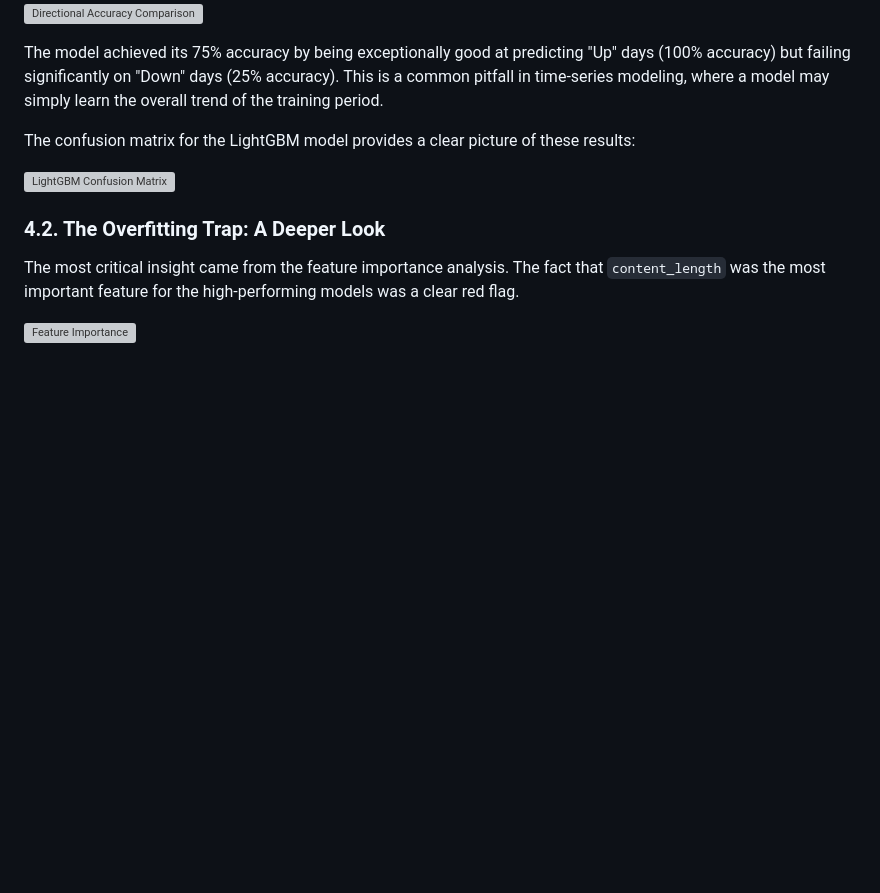
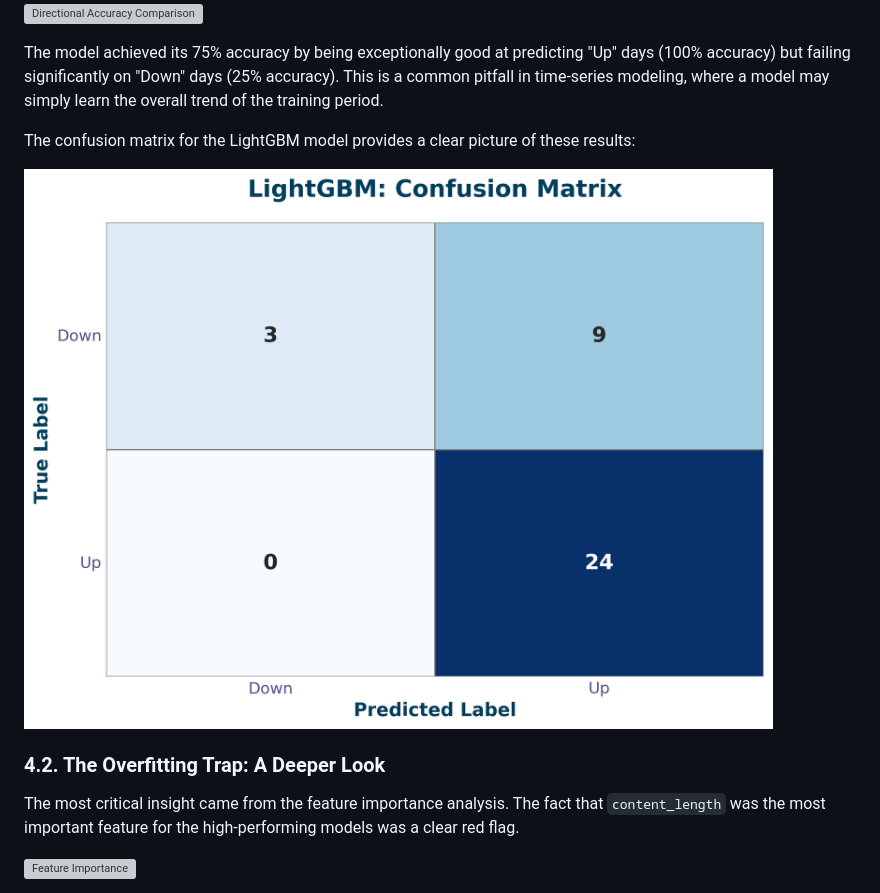
Before and after one commit to ACM40960/project-cryptopulse, a Markdown page: README.md, the part around the change. Rendered like a GitHub page; blank space fills up the shorter version; grey boxes are pictures that could not be loaded.

Commit message:
fix: Correct broken image links in README.md

```diff
--- a/README.md
+++ b/README.md
@@ -83,7 +83,7 @@ The model achieved its 75% accuracy by being exceptionally good at predicting "U
 
 The confusion matrix for the LightGBM model provides a clear picture of these results:
 
-![LightGBM Confusion Matrix](./analysis/visualizations/plots/LightGBM_confusion_matrix.png)
+![LightGBM Confusion Matrix](./plots/LightGBM_confusion_matrix.png)
 
 ### 4.2. The Overfitting Trap: A Deeper Look
 
```
